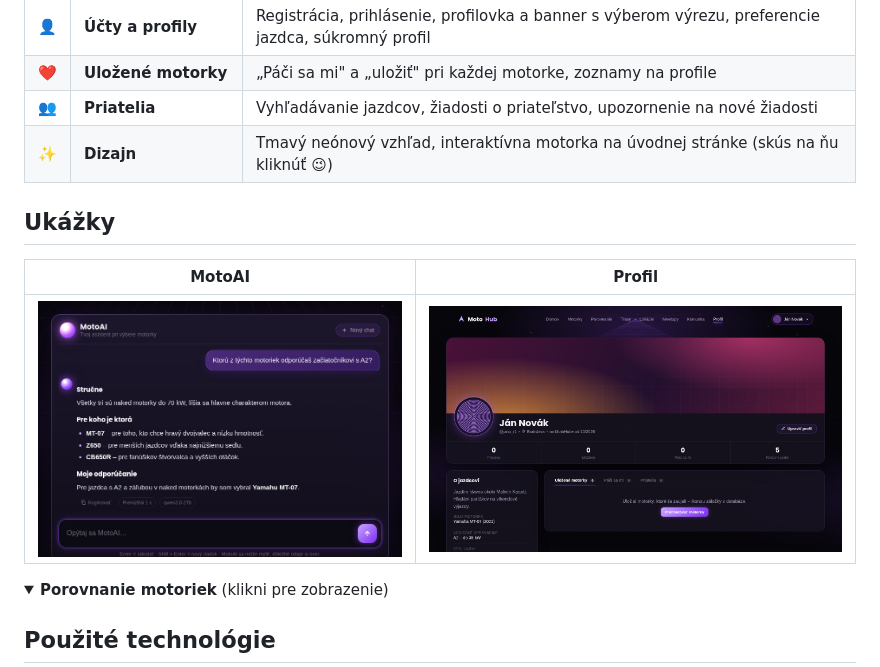
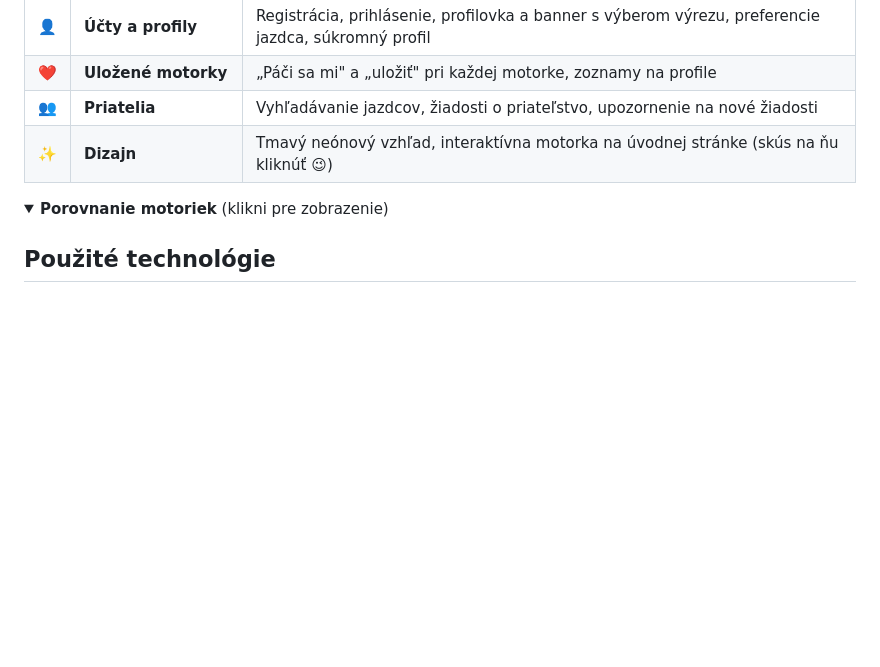
Before and after one commit to SPSE-Zochova-2627-4c/kiss_motohub, a Markdown page: README.md, the part around the change. GitHub-like rendering; folded sections open; blank space fills up the shorter version.

Commit message:
Remove 'Ukážky' section from README
Removed the 'Ukážky' section from the README.

```diff
--- a/README.md
+++ b/README.md
@@ -49,11 +49,6 @@ zdieľanie trás, zaujímavých lokalít a organizovanie spoločných stretnutí
 | 👥 | **Priatelia** | Vyhľadávanie jazdcov, žiadosti o priateľstvo, upozornenie na nové žiadosti |
 | ✨ | **Dizajn** | Tmavý neónový vzhľad, interaktívna motorka na úvodnej stránke (skús na ňu kliknúť 😉) |
 
-## Ukážky
-
-| MotoAI | Profil |
-|---|---|
-| ![MotoAI chat](docs/screenshots/motoai.png) | ![Profil používateľa](docs/screenshots/profil.png) |
 
 <details>
 <summary><b>Porovnanie motoriek</b> (klikni pre zobrazenie)</summary>
```
